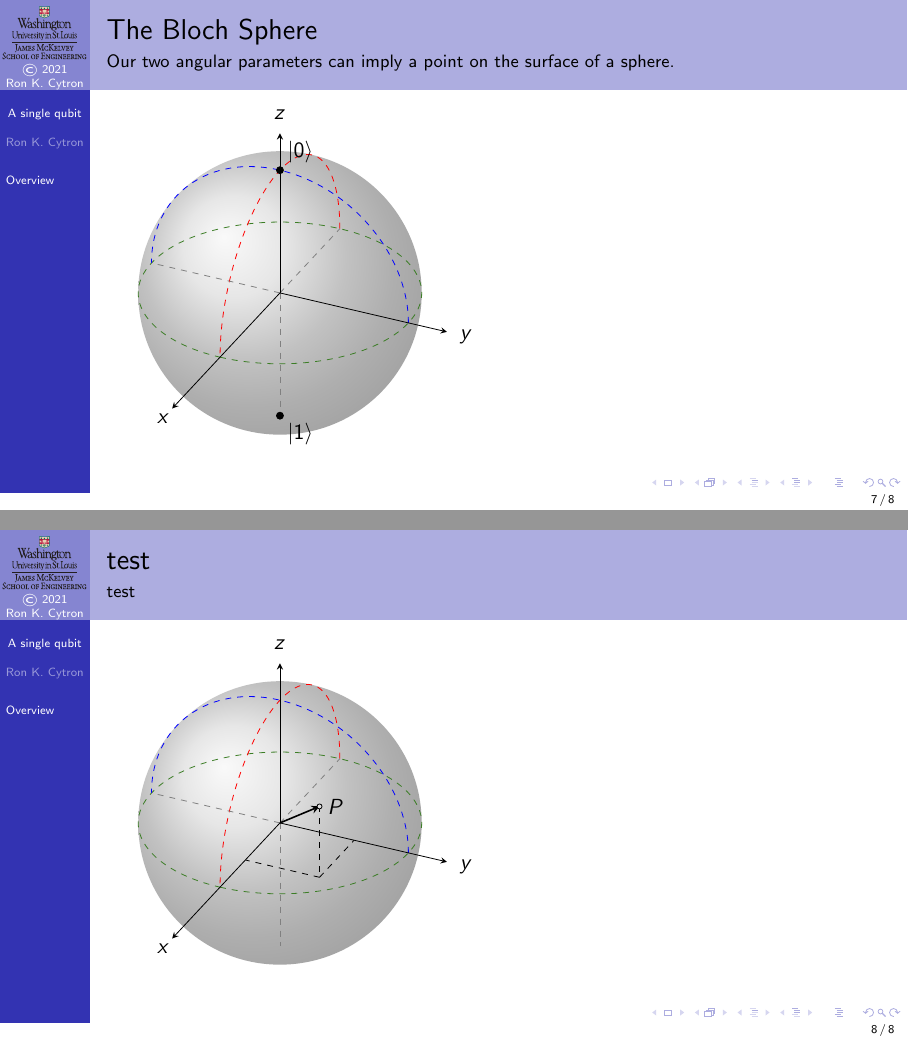
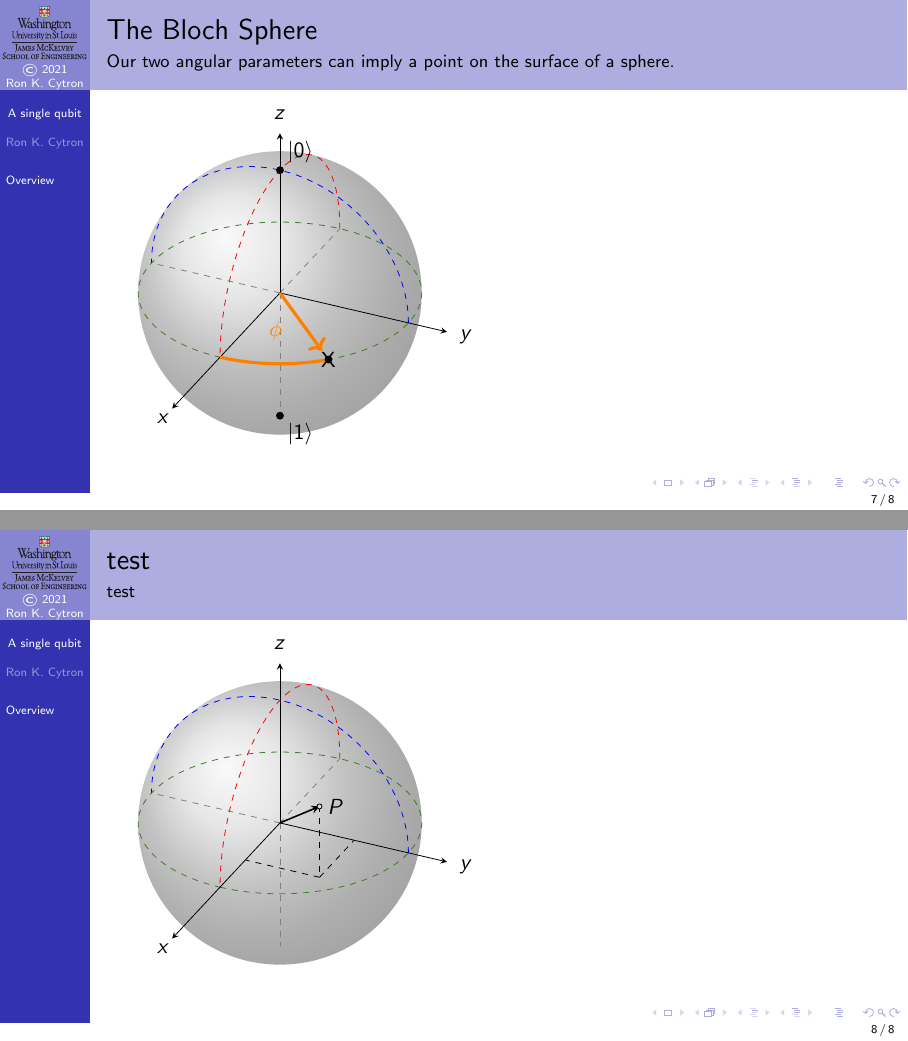
Before and after one commit to ProfRonCytron/ZeboCopy, LaTeX slides (single.tex, which reads 6.tex): pages 12 and 13 of 13, joined at a grey line. Compiled offline with pdfLaTeX.

Commit message:
Update on Overleaf.

```diff
--- a/6.tex
+++ b/6.tex
@@ -91,6 +91,11 @@ We next examine a more concise and visually compelling definition of a qubit.
     \TZPoint{0,0,1}{\ket{0}}{above right}
     \TZPoint{0,0,-1}{\ket{1}}{below right}
 
+    \tdplotsetrotatedcoords{0}{0}{0};
+    \draw[tdplot_rotated_coords, orange, ultra thick] (1.0,0,0) arc (0:45:1.0) node(phi) {};
+    \draw[tdplot_rotated_coords,->,orange,ultra thick] (0,0,0) -- (phi);
+    \draw[orange] (0.5,0.2,0) node {$\phi$};
+    \TZPoint{phi}{X}{}
 \end{BlochSphere}
 
 \end{frame}
```
